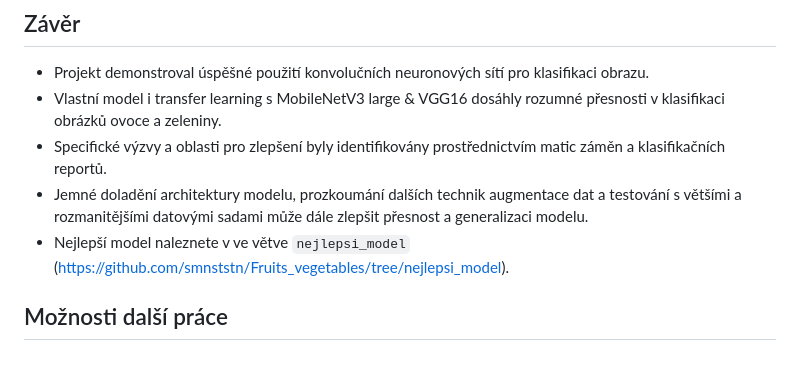
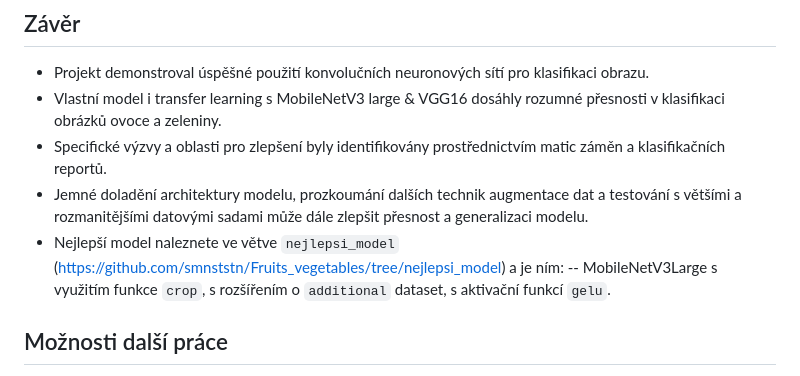
Before and after one commit to smnststn/Fruits_vegetables, a Markdown page: README.md, the part around the change. GitHub-like rendering.

```diff
--- a/README.md
+++ b/README.md
@@ -62,7 +62,9 @@ Tento projekt pro nás sloužil k vyskoušení hlubokévo učení na klasifikaci
 - Vlastní model i transfer learning s MobileNetV3 large & VGG16 dosáhly rozumné přesnosti v klasifikaci obrázků ovoce a zeleniny.
 - Specifické výzvy a oblasti pro zlepšení byly identifikovány prostřednictvím matic záměn a klasifikačních reportů.
 - Jemné doladění architektury modelu, prozkoumání dalších technik augmentace dat a testování s většími a rozmanitějšími datovými sadami může dále zlepšit přesnost a generalizaci modelu.
-- Nejlepší model naleznete v ve větve `nejlepsi_model` (https://github.com/smnststn/Fruits_vegetables/tree/nejlepsi_model).
+- Nejlepší model naleznete ve větve `nejlepsi_model` (https://github.com/smnststn/Fruits_vegetables/tree/nejlepsi_model) a je ním:
+-- MobileNetV3Large s využitím funkce `crop`, s rozšířením o `additional` dataset, s aktivační funkcí `gelu`.
+
 
 ## Možnosti další práce
 
```
